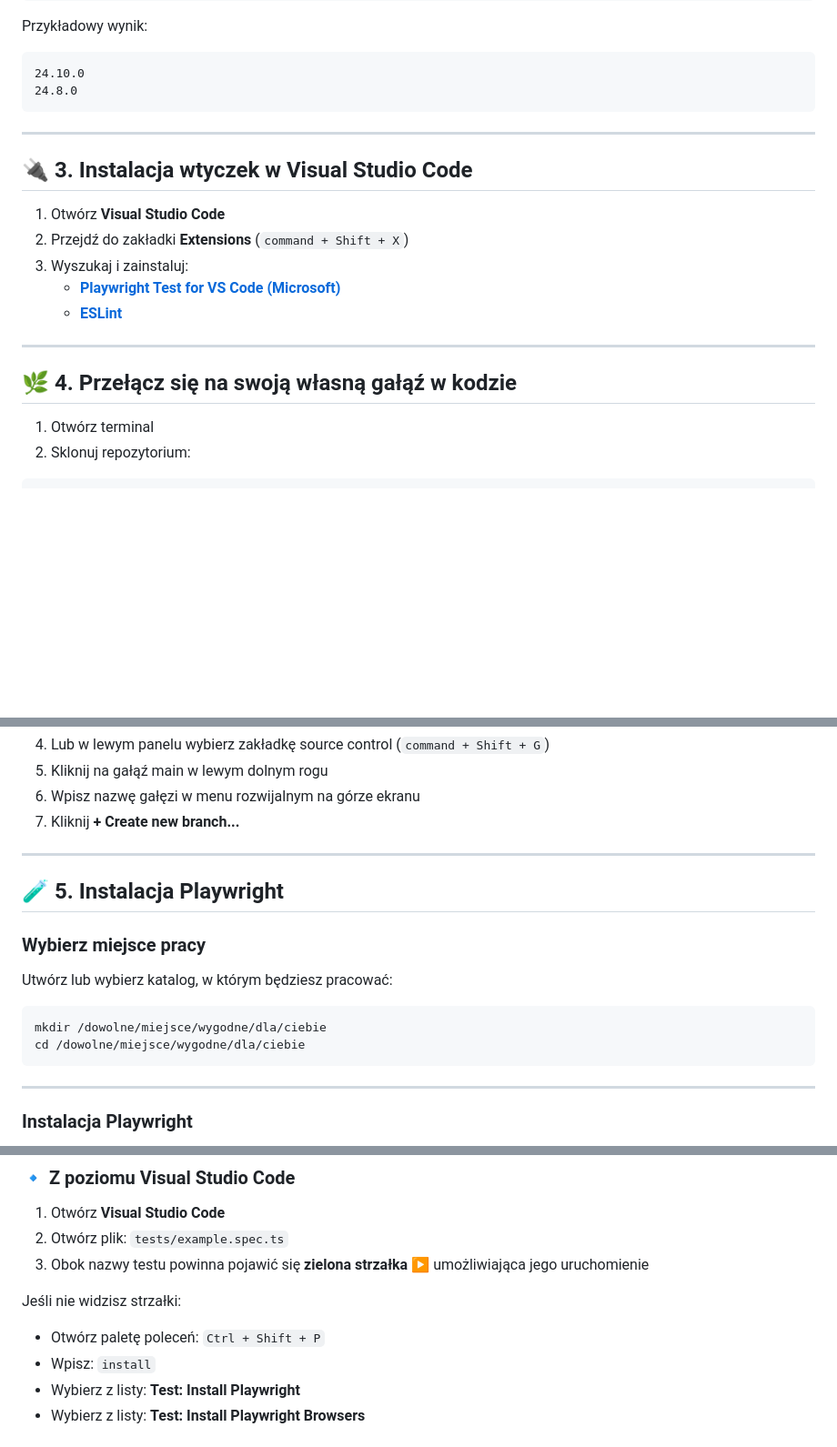
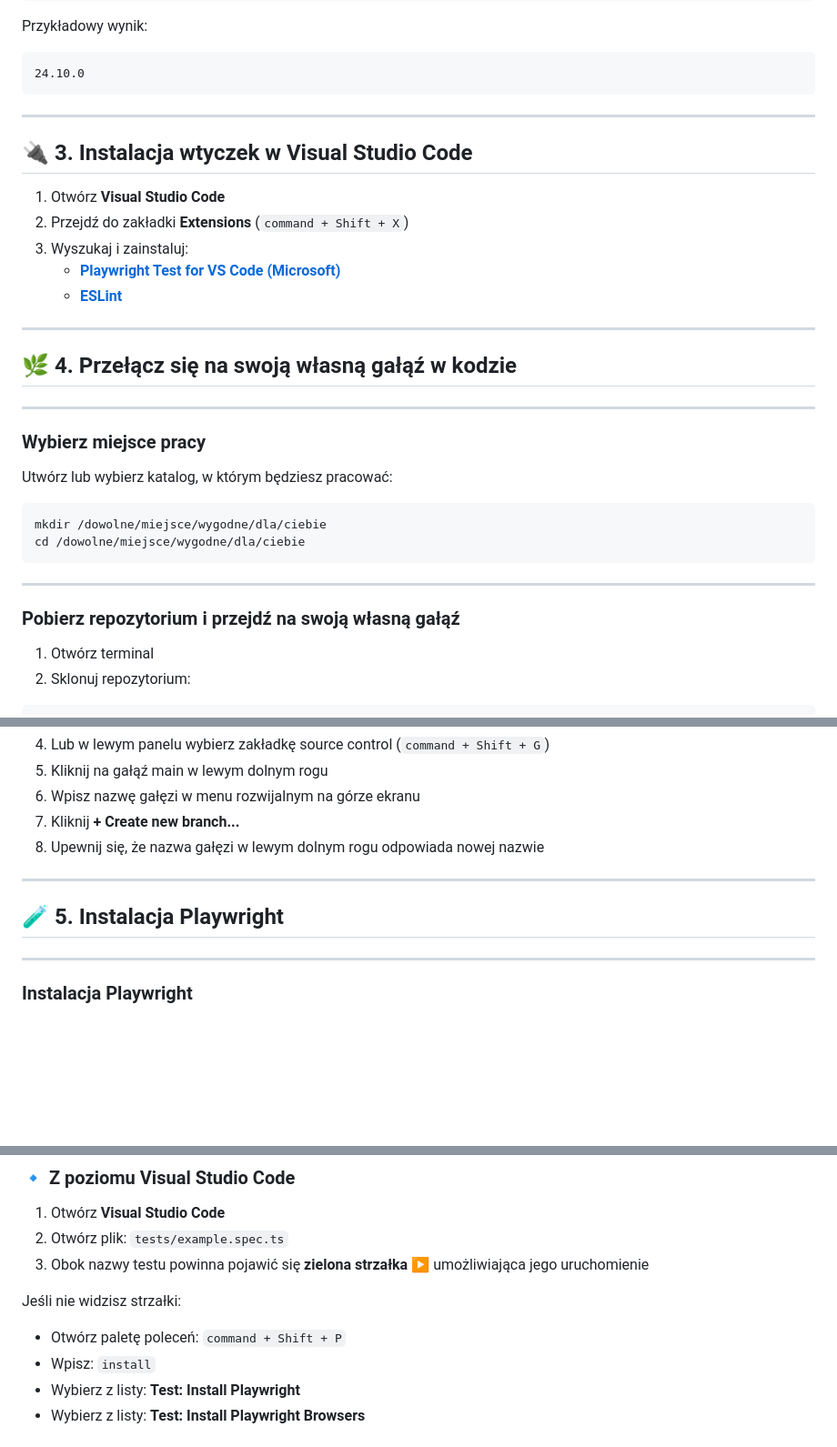
Before and after one commit to howlingtesters/Nowicjusz-15.10.2025, a Markdown page: README-macos-linux.md, 3 parts joined by grey strips. Shown at 91% size. GitHub-like rendering; blank space fills up the shorter version.

````diff
--- a/installation-macos-linux.md
+++ b/README-macos-linux.md
@@ -78,7 +77,6 @@ node -v
 Przykładowy wynik:
 ```
 24.10.0
-24.8.0
 ```
 
 ---
@@ -95,6 +93,21 @@ Przykładowy wynik:
 
 ## 🌿 4. Przełącz się na swoją własną gałąź w kodzie
 
+---
+
+### Wybierz miejsce pracy
+
+Utwórz lub wybierz katalog, w którym będziesz pracować:
+
+```sh
+mkdir /dowolne/miejsce/wygodne/dla/ciebie
+cd /dowolne/miejsce/wygodne/dla/ciebie
+```
+
+---
+
+### Pobierz repozytorium i przejdź na swoją własną gałąź
+
 1. Otwórz terminal
 2. Sklonuj repozytorium:
 ```sh
@@ -108,19 +121,11 @@ git checkout -b 'yourOwnBranchName'
 5. Kliknij na gałąź main w lewym dolnym rogu
 6. Wpisz nazwę gałęzi w menu rozwijalnym na górze ekranu
 7. Kliknij **+ Create new branch...**
+8. Upewnij się, że nazwa gałęzi w lewym dolnym rogu odpowiada nowej nazwie
 
 ---
 
 ## 🧪 5. Instalacja Playwright
-
-### Wybierz miejsce pracy
-
-Utwórz lub wybierz katalog, w którym będziesz pracować:
-
-```sh
-mkdir /dowolne/miejsce/wygodne/dla/ciebie
-cd /dowolne/miejsce/wygodne/dla/ciebie
-```
 
 ---
 
@@ -152,7 +157,7 @@ Przetestuj działanie Playwrighta zgodnie z dokumentacją:
 3. Obok nazwy testu powinna pojawić się **zielona strzałka ▶️** umożliwiająca jego uruchomienie
 
 Jeśli nie widzisz strzałki:
-- Otwórz paletę poleceń: `Ctrl + Shift + P`
+- Otwórz paletę poleceń: `command + Shift + P`
 - Wpisz: `install`
 - Wybierz z listy: **Test: Install Playwright**
 - Wybierz z listy: **Test: Install Playwright Browsers**
````
Also changed, not shown: other parts of README-macos-linux.md (+1 -2 lines), README-windows.md (renamed from installation-windows.md, +18 -13 lines).
